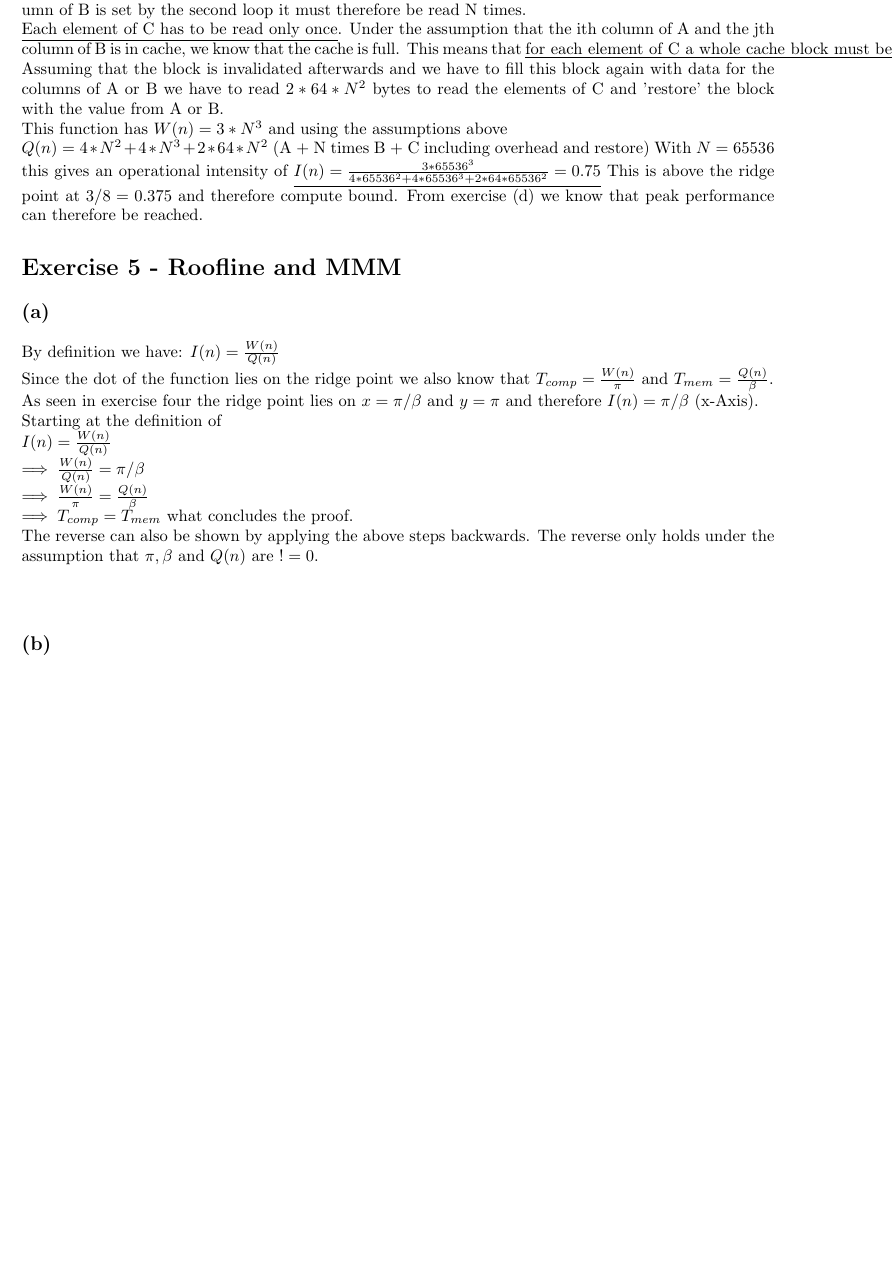
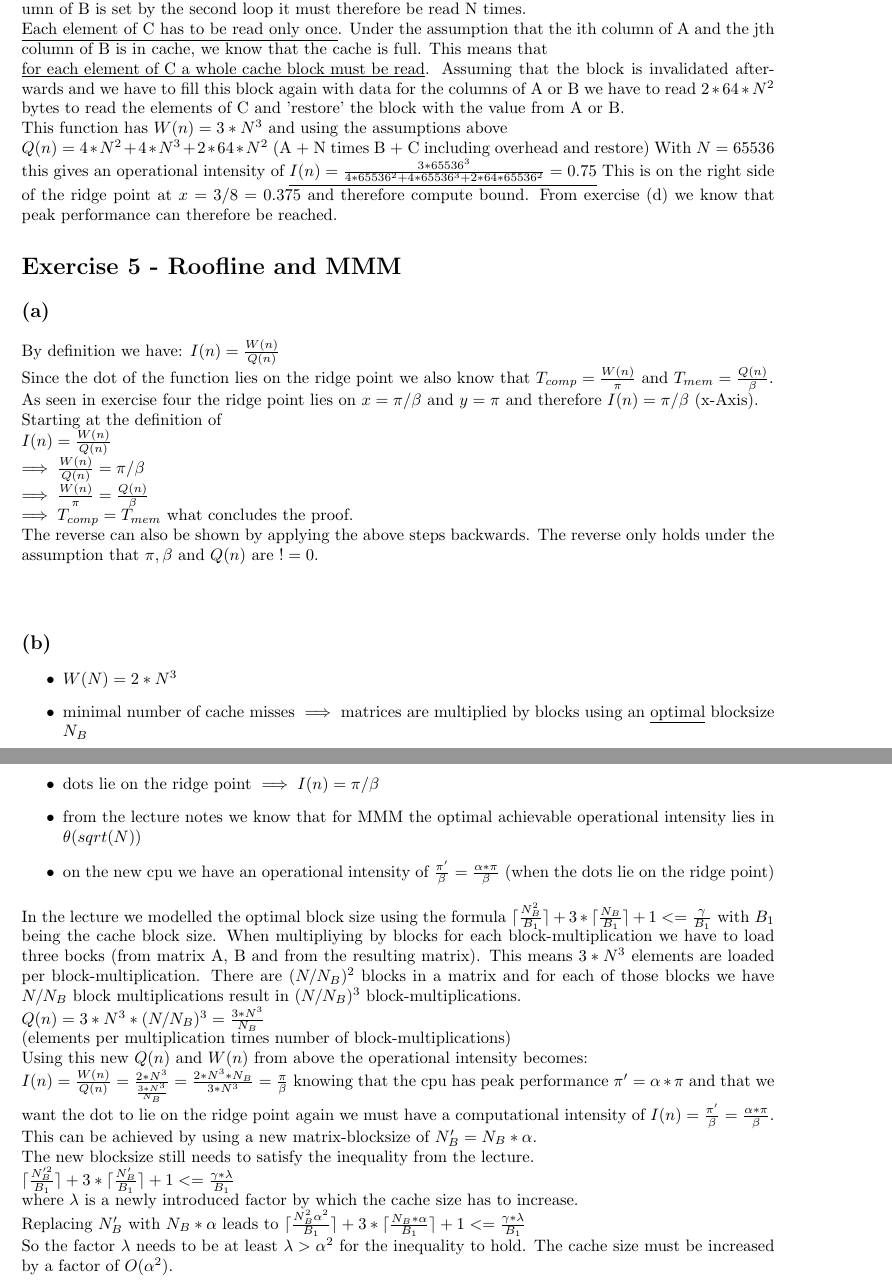
Before and after one commit to flurischt/htwfnc, a LaTeX problem sheet (assignment3/homework.tex): part of page 5 of 5 before the commit and two parts of pages 5 and 6 of 6 after it, the two joined at a grey line, cut so that both start at the same text, the shorter picture padded with empty space. Compiled offline with pdfLaTeX.

Commit message:
finish it

```diff
--- a/assignment3/homework.tex
+++ b/assignment3/homework.tex
@@ -13,6 +13,8 @@
 \usepackage{float}
 \graphicspath{ {plots/} }
 \usepackage{pdflscape}
+\usepackage{mathtools}
+\DeclarePairedDelimiter{\ceil}{\lceil}{\rceil}
 
 % kein einrücken bei neuen absätzen
 \setlength{\parindent}{0pt}
@@ -169,10 +171,10 @@ Som observations/assumptions:
 \item I assume that the ith column of A and the jth column of B are loaded to cache (and stay there).
 \end{itemize}
 The matrix \underline{A has to be loaded once}. The outer loop fixes the column and then it can be reused (since it's in cache) for the inner two loops.\\ The matrix \underline{B has to be loaded N times}. 4Mib of the cache are used for the column of A. Since the column of B is set by the second loop it must therefore be read N times. \\
-\underline{Each element of C has to be read only once}. Under the assumption that the ith column of A and the jth column of B is in cache, we know that the cache is full. This means that \underline{for each element of C a whole cache block must be read}. Assuming that the block is invalidated afterwards and we have to fill this block again with data for the columns of A or B we have to read $2*64*N^2$ bytes to read the elements of C and 'restore' the block with the value from A or B.
+\underline{Each element of C has to be read only once}. Under the assumption that the ith column of A and the jth column of B is in cache, we know that the cache is full. This means that\\ \underline{for each element of C a whole cache block must be read}. Assuming that the block is invalidated afterwards and we have to fill this block again with data for the columns of A or B we have to read $2*64*N^2$ bytes to read the elements of C and 'restore' the block with the value from A or B.
 
 This function has $W(n)=3*N^3$ and using the assumptions above\\ $Q(n)=4*N^2+4*N^3+2*64*N^2$ (A + N times B + C including overhead and restore) With $N=65536$ this gives an operational intensity of $\underline{I(n)=\frac{3*65536^3}{4*65536^2+4*65536^3+2*64*65536^2}=0.75}$
-This is above the ridge point at $3/8=0.375$ and therefore compute bound. From exercise (d) we know that peak performance can therefore be reached.
+This is on the right side of the ridge point at $x=3/8=0.375$ and therefore compute bound. From exercise (d) we know that peak performance can therefore be reached.
 
 \section*{Exercise 5 - Roofline and MMM}
 \subsection*{(a)}
@@ -190,4 +192,21 @@ $I(n)=\frac{W(n)}{Q(n)} \\
 
 The reverse can also be shown by applying the above steps backwards. The reverse only holds under the assumption that $\pi, \beta$ and $Q(n)$ are $!=0$.
 \subsection*{(b)}
+\begin{itemize}
+\item $W(N) = 2*N^3$
+\item minimal number of cache misses $\implies$ matrices are multiplied by blocks using an \underline{optimal} blocksize $N_B$
+\item dots lie on the ridge point $\implies I(n) = \pi/\beta$
+\item from the lecture notes we know that for MMM the optimal achievable operational intensity lies in $\theta(sqrt(N))$
+\item on the new cpu we have an operational intensity of $\frac{\pi'}{\beta}=\frac{\alpha*\pi}{\beta}$ (when the dots lie on the ridge point)
+\end{itemize}
+In the lecture we modelled the optimal block size using the formula $\ceil{\frac{N_B^2}{B_1}} + 3*\ceil{\frac{N_B}{B_1}} + 1 <= \frac{\gamma}{B_1}$ with $B_1$ being the cache block size. When multipliying by blocks for each block-multiplication we have to load three bocks (from matrix A, B and from the resulting matrix). This means $3*N^3$ elements are loaded per block-multiplication. There are $(N/N_B)^2$ blocks in a matrix and for each of those blocks we have $N/N_B$ block multiplications result in $(N/N_B)^3$ block-multiplications.\\
+$Q(n)={3*N^3 * (N/N_B)^3}=\frac{3*N^3}{N_B}$ \\ (elements per multiplication times number of block-multiplications) \\
+Using this new $Q(n)$ and $W(n)$ from above the operational intensity becomes: \\ $I(n)=\frac{W(n)}{Q(n)}=\frac{2*N^3}{\frac{3*N^3}{N_B}} = \frac{2*N^3*N_B}{3*N^3} =\frac{\pi}{\beta}$
+knowing that the cpu has peak performance $\pi'=\alpha*\pi$ and that we want the dot to lie on the ridge point again we must have a computational intensity of $I(n)=\frac{\pi'}{\beta} = \frac{\alpha*\pi}{\beta}$. This can be achieved by using a new matrix-blocksize of $N_B'=N_B*\alpha$. \\
+The new blocksize still needs to satisfy the inequality from the lecture. \\
+$\ceil{\frac{N_B'^2}{B_1}} + 3*\ceil{\frac{N_B'}{B_1}} + 1 <= \frac{\gamma*\lambda}{B_1}$ \\
+where $\lambda$ is a newly introduced factor by which the cache size has to increase. \\
+Replacing $N_B'$ with $N_B*\alpha$ leads to
+$\ceil{\frac{N_B^2\alpha^2}{B_1}} + 3*\ceil{\frac{N_B*\alpha}{B_1}} + 1 <= \frac{\gamma*\lambda}{B_1}$ \\
+So the factor $\lambda$ needs to be at least $\lambda>\alpha^2$ for the inequality to hold. The cache size must be increased by a factor of $O(\alpha^2)$.
 \end{document}
```
